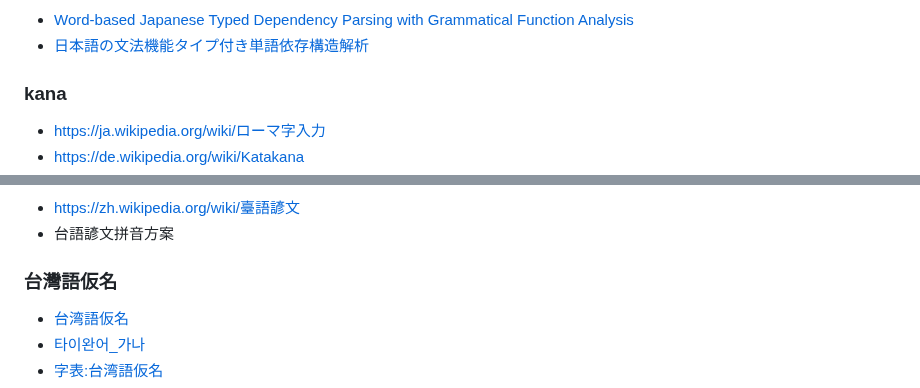
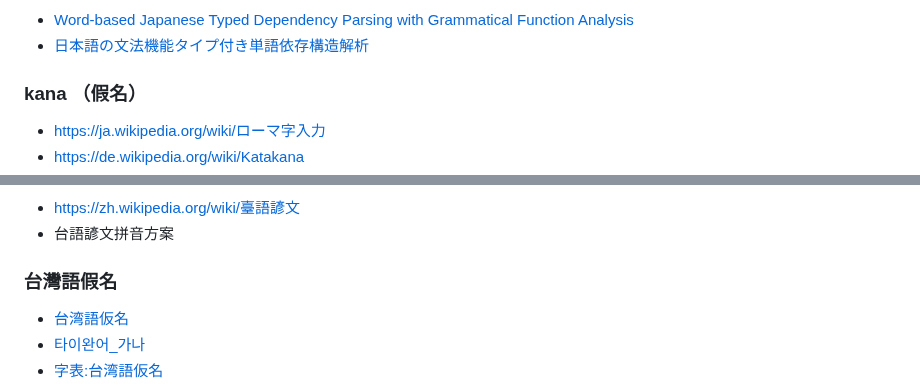
Before and after one commit to taipalogy/susiahethong, a Markdown page: reference.md, 2 parts joined by grey strips. Drawn GitHub-style.

```diff
--- a/reference.md
+++ b/reference.md
@@ -265,7 +265,7 @@
 * [Word-based Japanese Typed Dependency Parsing with Grammatical Function Analysis](https://www.jstage.jst.go.jp/article/jnlp/26/2/26_441/_article/-char/en)
 * [日本語の文法機能タイプ付き単語依存構造解析](https://www.jstage.jst.go.jp/article/jnlp/26/2/26_441/_article/-char/ja/)
 
-### kana
+### kana （假名）
 
 * [https://ja.wikipedia.org/wiki/ローマ字入力](https://ja.wikipedia.org/wiki/ローマ字入力)
 * [https://de.wikipedia.org/wiki/Katakana](https://de.wikipedia.org/wiki/Katakana)
@@ -457,7 +460,7 @@
 * [https://zh.wikipedia.org/wiki/臺語諺文](https://zh.wikipedia.org/wiki/臺語諺文)
 * 台語諺文拼音方案
 
-### 台灣語仮名
+### 台灣語假名
 
 * [台湾語仮名](https://ja.wikipedia.org/wiki/台湾語仮名)
 * [타이완어_가나](https://ko.wikipedia.org/wiki/타이완어_가나)
```
Also changed, not shown: other parts of reference.md (+3 -0 lines).
